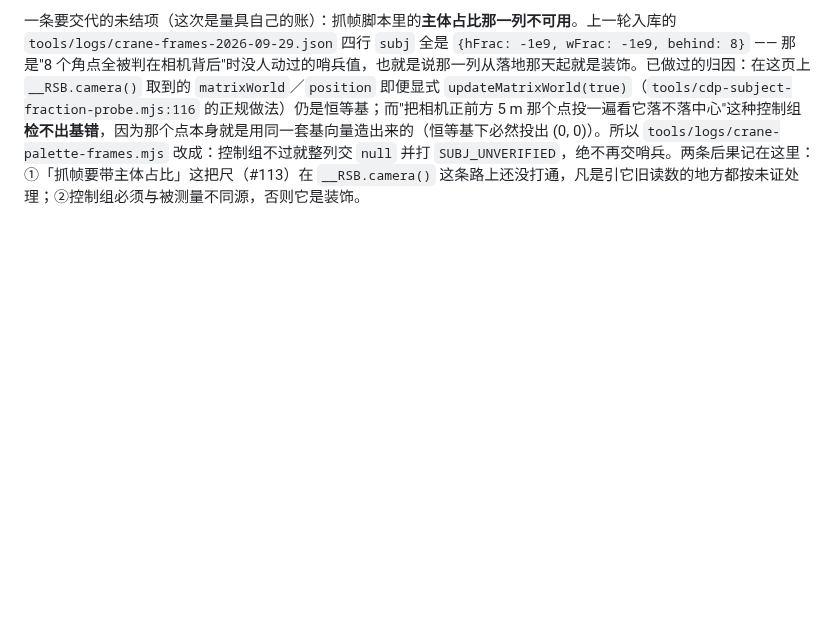
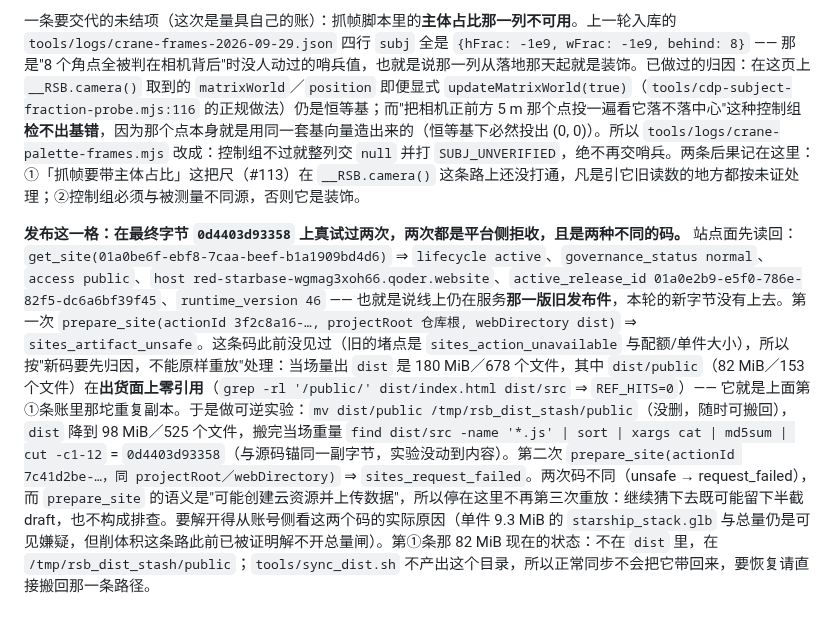
Before and after one commit to funny8kids/mars-rover-3d, a Markdown page: RED_STARBASE_COMPLETION_AUDIT.md, the part around the change. Drawn GitHub-style; blank space fills up the shorter version.

Commit message:
docs: 台账收下发布这一格的第一次真试 —— 两个平台侧码：sites_artifact_unsafe 与 sites_request_failed
- get_site 读回线上仍服务旧发布件（active_release 01a0e2b9-…），本轮新字节没上去。
- 第一次 prepare（dist 180 MiB／678 文件）→ sites_artifact_unsafe。新码先归因：
  dist/public（82 MiB／153 文件）出货面零引用（REF_HITS=0），可逆搬出到
  /tmp/rsb_dist_stash/public，dist 降到 98 MiB／525 文件，搬完 dist 锚仍 = 0d4403d93358。
- 第二次 prepare（新 actionId）→ sites_request_failed。prepare 可能创建云资源，
  两码不同 ⇒ 停在第二次，不再第三次重放；解开要账号侧看这两个码。

```diff
--- a/RED_STARBASE_COMPLETION_AUDIT.md
+++ b/RED_STARBASE_COMPLETION_AUDIT.md
@@ -449,3 +449,5 @@ git ls-remote origin main && git rev-parse HEAD
 **「②」的后续：配色这一格已经在字节锚 `0d4403d93358` 上做掉，并且归因换了。** 上面那句"读成一根更粗的梁"当时被我记成几何重叠，实测不是：`tools/logs/crane-palette-probe.mjs` 量出这台 CC0 吊车出厂时**两块材料共用同一个反照率**（`CRANE_LUMA_SPAN 0`，两块都是 [0.30, 0.275, 0.245]），而那个值与它骑着的门架自己的 `steel`（0.305）只差 0.03 亮度 —— 是伪装，不是重叠。改法是双色：桁架取中性偏冷的暗色 [0.26, 0.255, 0.25]（roughness 0.62 / metalness 0.45，与哑光涂装的门架分家），起重小车取基地**已有**的安全朱红 [0.468, 0.144, 0.032]（逐字节等于漫游车的 acc_orange）。没有新造色相，没有 dy 式猜数。判据 `CRANE_PALETTE_PASS`／`PALETTE_RC=0`：G1 内部亮度差 0.0509、色相差 0.426；G2 小车暖度 0.436；G2b 桁架暖度 0.01（中性）；G3 对宿主 `struct` Δluma 0.2973、Δwarm −0.386；极性对照 `CONTROL_CAUGHT true ["G1","G2","G3"]`。几何没动：`crane-carried-check` 在新字节上重跑 `CRANE_CHECK_RC=0`、`NEW_DISCS_FROM_CRANE 0`、`SOLID_DISCS_TOTAL 694`、`VISIBLE_MESHES 1683`。三把出货尺在同一个锚上重量（链首尾 `SRC_MD5` 相同 = `0d4403d93358`）：`TOUR VERDICT PASS`/`TOUR_RC=0`、`CLIP SWEEP PASS`/`CLIP_RC=0`、`STEPS 25 FAILED 0`/`CLICK_WALK_RC=0`，日志 `tools/logs/tour-crane-2026-09-29-palette.log`、`clip-crane-2026-09-29-palette.log`、`click-crane-2026-09-29-palette.log`。眼睛那一格：`tools/logs/shots-crane-palette-2026-09-29/` 两张白天帧（`clip:0 burn:0`；帧自带 key 自报 forced=true / pos [-150,120,95] / i 3.39；天空钉在 `dayT=0.30`，2 帧抽稳，`dayF 0.997`、`clock 07:11`），机位与上一轮同名同坐标，前后对照能看出吊车从"与门架同色的一块"变成"深色桁架 + 朱红小车"。交付面：`bash tools/sync_dist.sh` 重写 dist（`CENSUS_RC=0 DS_RC=0 SYNC_RC=0`），`cmp dist/src/world/props.js src/world/props.js` 无声，dist 锚 = 源码锚 = `0d4403d93358`，`dist/assets/overhead_crane.glb` 在位、`dist/assets/web` 不存在。
 
 一条要交代的未结项（这次是量具自己的账）：抓帧脚本里的**主体占比那一列不可用**。上一轮入库的 `tools/logs/crane-frames-2026-09-29.json` 四行 `subj` 全是 `{hFrac: -1e9, wFrac: -1e9, behind: 8}` —— 那是"8 个角点全被判在相机背后"时没人动过的哨兵值，也就是说那一列从落地那天起就是装饰。已做过的归因：在这页上 `__RSB.camera()` 取到的 `matrixWorld`／`position` 即便显式 `updateMatrixWorld(true)`（`tools/cdp-subject-fraction-probe.mjs:116` 的正规做法）仍是恒等基；而"把相机正前方 5 m 那个点投一遍看它落不落中心"这种控制组**检不出基错**，因为那个点本身就是用同一套基向量造出来的（恒等基下必然投出 (0, 0)）。所以 `tools/logs/crane-palette-frames.mjs` 改成：控制组不过就整列交 `null` 并打 `SUBJ_UNVERIFIED`，绝不再交哨兵。两条后果记在这里：①「抓帧要带主体占比」这把尺（#113）在 `__RSB.camera()` 这条路上还没打通，凡是引它旧读数的地方都按未证处理；②控制组必须与被测量不同源，否则它是装饰。
+
+**发布这一格：在最终字节 `0d4403d93358` 上真试过两次，两次都是平台侧拒收，且是两种不同的码。** 站点面先读回：`get_site(01a0be6f-ebf8-7caa-beef-b1a1909bd4d6)` ⇒ `lifecycle active`、`governance_status normal`、`access public`、`host red-starbase-wgmag3xoh66.qoder.website`、`active_release_id 01a0e2b9-e5f0-786e-82f5-dc6a6bf39f45`、`runtime_version 46` —— 也就是说线上仍在服务**那一版旧发布件**，本轮的新字节没有上去。第一次 `prepare_site(actionId 3f2c8a16-…, projectRoot 仓库根, webDirectory dist)` ⇒ `sites_artifact_unsafe`。这条码此前没见过（旧的堵点是 `sites_action_unavailable` 与配额/单件大小），所以按"新码要先归因，不能原样重放"处理：当场量出 `dist` 是 180 MiB／678 个文件，其中 `dist/public`（82 MiB／153 个文件）在**出货面上零引用**（`grep -rl '/public/' dist/index.html dist/src` ⇒ `REF_HITS=0`）—— 它就是上面第①条账里那坨重复副本。于是做可逆实验：`mv dist/public /tmp/rsb_dist_stash/public`（没删，随时可搬回），`dist` 降到 98 MiB／525 个文件，搬完当场重量 `find dist/src -name '*.js' | sort | xargs cat | md5sum | cut -c1-12` = `0d4403d93358`（与源码锚同一副字节，实验没动到内容）。第二次 `prepare_site(actionId 7c41d2be-…，同 projectRoot／webDirectory)` ⇒ `sites_request_failed`。两次码不同（unsafe → request_failed），而 `prepare_site` 的语义是"可能创建云资源并上传数据"，所以停在这里不再第三次重放：继续猜下去既可能留下半截 draft，也不构成排查。要解开得从账号侧看这两个码的实际原因（单件 9.3 MiB 的 `starship_stack.glb` 与总量仍是可见嫌疑，但削体积这条路此前已被证明解不开总量闸）。第①条那 82 MiB 现在的状态：不在 `dist` 里，在 `/tmp/rsb_dist_stash/public`；`tools/sync_dist.sh` 不产出这个目录，所以正常同步不会把它带回来，要恢复请直接搬回那一条路径。
```
